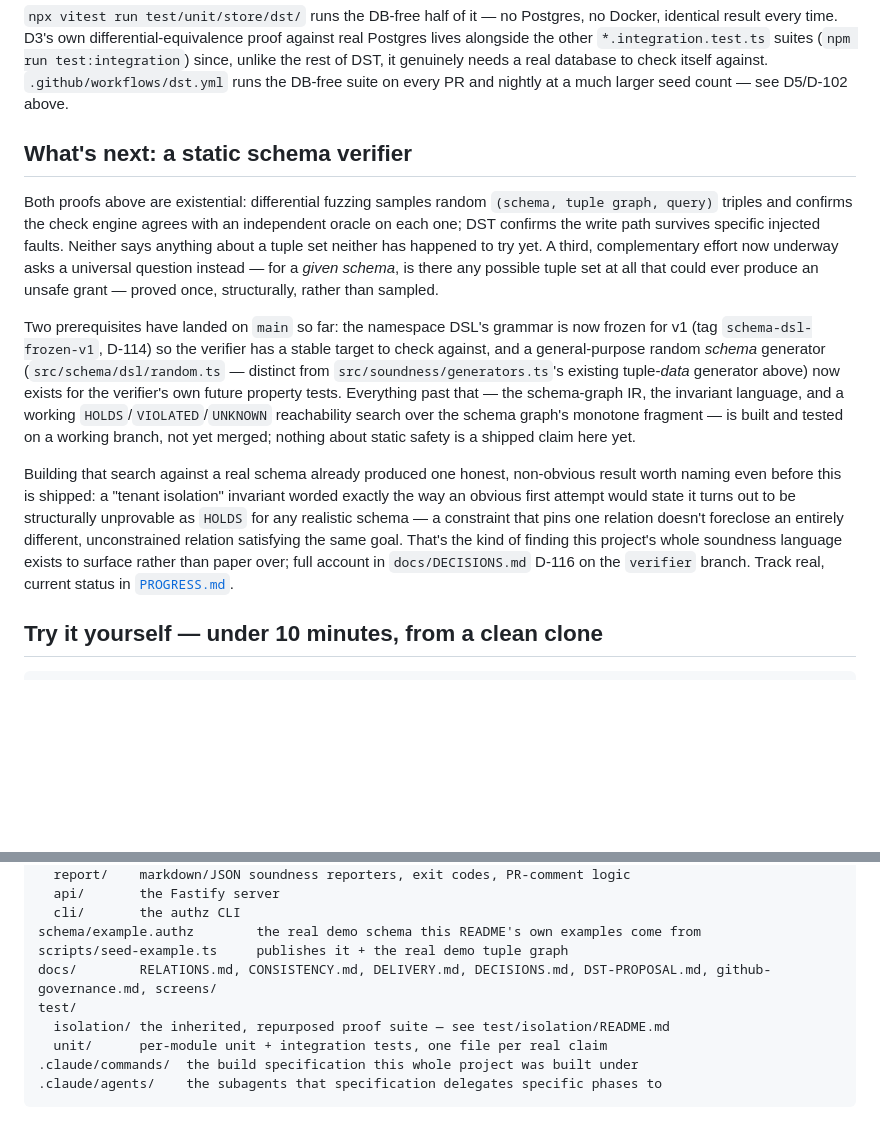
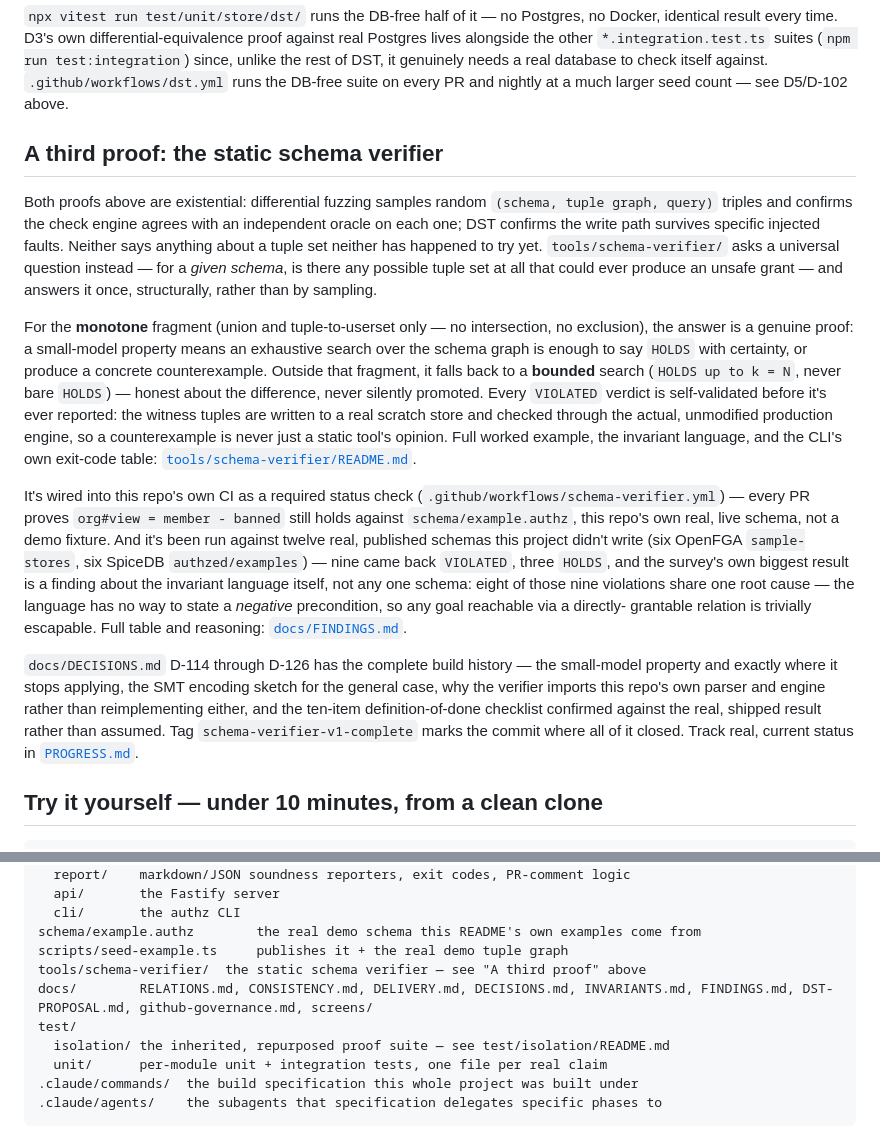
Before and after one commit to NovaVey/Relationship-Based-Authorization, a Markdown page: README.md, 2 parts joined by grey strips. Rendered like a GitHub page; blank space fills up the shorter version.

Commit message:
docs: update root README for the completed schema verifier (#88)
The root README's own schema-verifier section was written while the
project was mid-flight (D-114 only, "not yet merged; nothing about
static safety is a shipped claim here yet") and never updated as §1
through §12 actually shipped. Rewritten to reflect the real, final
state:

- Monotone-exact / bounded-fallback guarantee, self-validation against
  the real engine, and a pointer to tools/schema-verifier/README.md's
  own worked example instead of restating it.
- The required CI check (schema-verifier.yml) proving this repo's own
  tenant-isolation invariant on every PR.
- The twelve-schema third-party survey's own headline result (the
  no-negative-constraint finding) and a pointer to docs/FINDINGS.md.
- docs/DECISIONS.md D-114 through D-126 and the schema-verifier-v1-
  complete tag as the permanent marker of where it all closed.

Also added tools/schema-verifier/ and docs/INVARIANTS.md +
docs/FINDINGS.md to the Repository layout section, which never
mentioned tools/ at all.


Claude-Session: https://claude.ai/code/session_01CMrobyFueB8VY7RSPgAGW6

Co-authored-by: Claude <noreply@anthropic.com>

```diff
--- a/README.md
+++ b/README.md
@@ -185,38 +185,51 @@ unlike the rest of DST, it genuinely needs a real database to check itself
 against. `.github/workflows/dst.yml` runs the DB-free suite on every PR and
 nightly at a much larger seed count — see D5/D-102 above.
 
-## What's next: a static schema verifier
+## A third proof: the static schema verifier
 
 Both proofs above are existential: differential fuzzing samples random
 `(schema, tuple graph, query)` triples and confirms the check engine
 agrees with an independent oracle on each one; DST confirms the write
 path survives specific injected faults. Neither says anything about a
-tuple set neither has happened to try yet. A third, complementary effort
-now underway asks a universal question instead — for a _given schema_, is
-there any possible tuple set at all that could ever produce an unsafe
-grant — proved once, structurally, rather than sampled.
+tuple set neither has happened to try yet. `tools/schema-verifier/` asks a
+universal question instead — for a _given schema_, is there any possible
+tuple set at all that could ever produce an unsafe grant — and answers it
+once, structurally, rather than by sampling.
 
-Two prerequisites have landed on `main` so far: the namespace DSL's
-grammar is now frozen for v1 (tag `schema-dsl-frozen-v1`, D-114) so the
-verifier has a stable target to check against, and a general-purpose
-random _schema_ generator (`src/schema/dsl/random.ts` — distinct from
-`src/soundness/generators.ts`'s existing tuple-_data_ generator above)
-now exists for the verifier's own future property tests. Everything past
-that — the schema-graph IR, the invariant language, and a working
-`HOLDS`/`VIOLATED`/`UNKNOWN` reachability search over the schema graph's
-monotone fragment — is built and tested on a working branch, not yet
-merged; nothing about static safety is a shipped claim here yet.
+For the **monotone** fragment (union and tuple-to-userset only — no
+intersection, no exclusion), the answer is a genuine proof: a small-model
+property means an exhaustive search over the schema graph is enough to
+say `HOLDS` with certainty, or produce a concrete counterexample. Outside
+that fragment, it falls back to a **bounded** search (`HOLDS up to k = N`,
+never bare `HOLDS`) — honest about the difference, never silently
+promoted. Every `VIOLATED` verdict is self-validated before it's ever
+reported: the witness tuples are written to a real scratch store and
+checked through the actual, unmodified production engine, so a
+counterexample is never just a static tool's opinion. Full worked example,
+the invariant language, and the CLI's own exit-code table:
+[`tools/schema-verifier/README.md`](tools/schema-verifier/README.md).
 
-Building that search against a real schema already produced one honest,
-non-obvious result worth naming even before this is shipped: a
-"tenant isolation" invariant worded exactly the way an obvious first
-attempt would state it turns out to be structurally unprovable as
-`HOLDS` for any realistic schema — a constraint that pins one relation
-doesn't foreclose an entirely different, unconstrained relation
-satisfying the same goal. That's the kind of finding this project's
-whole soundness language exists to surface rather than paper over; full
-account in `docs/DECISIONS.md` D-116 on the `verifier` branch. Track
-real, current status in [`PROGRESS.md`](PROGRESS.md).
+It's wired into this repo's own CI as a required status check
+(`.github/workflows/schema-verifier.yml`) — every PR proves
+`org#view = member - banned` still holds against `schema/example.authz`,
+this repo's own real, live schema, not a demo fixture. And it's been run
+against twelve real, published schemas this project didn't write (six
+OpenFGA `sample-stores`, six SpiceDB `authzed/examples`) — nine came back
+`VIOLATED`, three `HOLDS`, and the survey's own biggest result is a
+finding about the invariant language itself, not any one schema: eight of
+those nine violations share one root cause — the language has no way to
+state a _negative_ precondition, so any goal reachable via a directly-
+grantable relation is trivially escapable. Full table and reasoning:
+[`docs/FINDINGS.md`](docs/FINDINGS.md).
+
+`docs/DECISIONS.md` D-114 through D-126 has the complete build history —
+the small-model property and exactly where it stops applying, the SMT
+encoding sketch for the general case, why the verifier imports this
+repo's own parser and engine rather than reimplementing either, and the
+ten-item definition-of-done checklist confirmed against the real, shipped
+result rather than assumed. Tag `schema-verifier-v1-complete` marks the
+commit where all of it closed. Track real, current status in
+[`PROGRESS.md`](PROGRESS.md).
 
 ## Try it yourself — under 10 minutes, from a clean clone
 
@@ -397,7 +410,8 @@ src/
   cli/       the authz CLI
 schema/example.authz        the real demo schema this README's own examples come from
 scripts/seed-example.ts     publishes it + the real demo tuple graph
-docs/        RELATIONS.md, CONSISTENCY.md, DELIVERY.md, DECISIONS.md, DST-PROPOSAL.md, github-governance.md, screens/
+tools/schema-verifier/  the static schema verifier — see "A third proof" above
+docs/        RELATIONS.md, CONSISTENCY.md, DELIVERY.md, DECISIONS.md, INVARIANTS.md, FINDINGS.md, DST-PROPOSAL.md, github-governance.md, screens/
 test/
   isolation/ the inherited, repurposed proof suite — see test/isolation/README.md
   unit/      per-module unit + integration tests, one file per real claim
```
